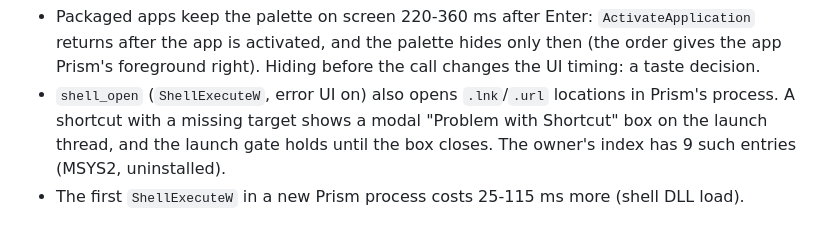
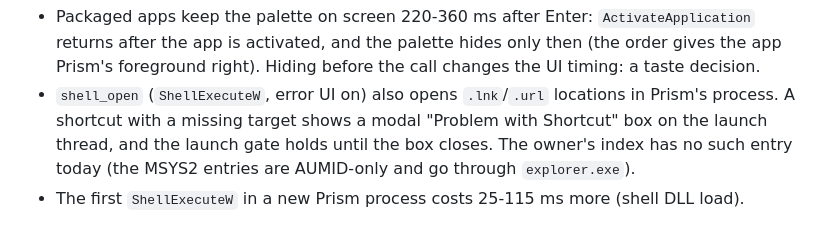
Before and after one commit to Hi9841/Prism, a Markdown page: oploop/LEDGER.md, the part around the change. GitHub-like rendering.

Commit message:
docs(oploop): correct the count of broken shortcuts in the session D ledger

```diff
--- a/oploop/LEDGER.md
+++ b/oploop/LEDGER.md
@@ -951,5 +951,6 @@ Open, for the owner:
   Hiding before the call changes the UI timing: a taste decision.
 - `shell_open` (`ShellExecuteW`, error UI on) also opens `.lnk`/`.url` locations in Prism's process. A
   shortcut with a missing target shows a modal "Problem with Shortcut" box on the launch thread, and the
-  launch gate holds until the box closes. The owner's index has 9 such entries (MSYS2, uninstalled).
+  launch gate holds until the box closes. The owner's index has no such entry today (the MSYS2
+  entries are AUMID-only and go through `explorer.exe`).
 - The first `ShellExecuteW` in a new Prism process costs 25-115 ms more (shell DLL load).
```
